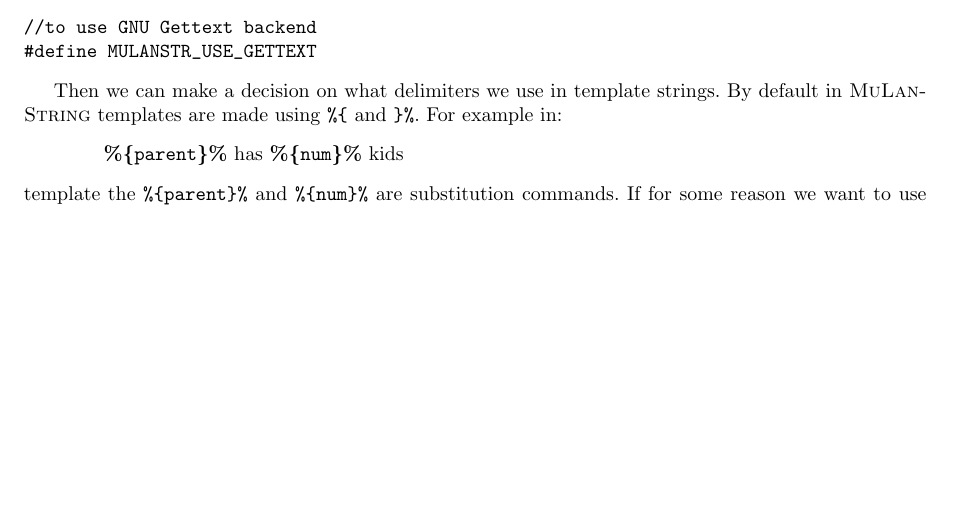
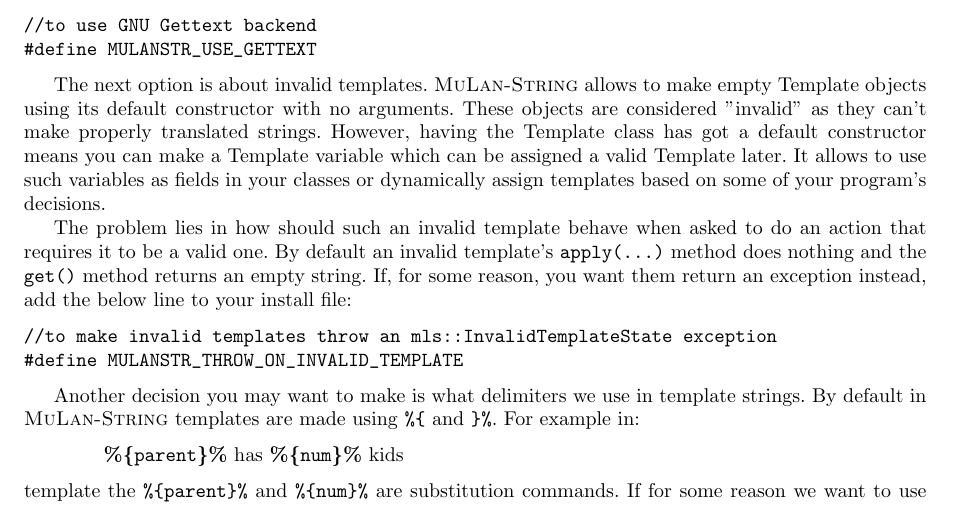
Before and after one commit to felix-leg/mulan-string, a LaTeX document (manual/manual.tex, which reads manual/ppov.tex): part of page 4 of 17, cut so that both start at the same text, the shorter picture padded with empty space. Compiled offline with pdfLaTeX.

Commit message:
Update manual about invalid templates

```diff
--- a/manual/ppov.tex
+++ b/manual/ppov.tex
@@ -52,7 +52,20 @@
 #define MULANSTR_USE_GETTEXT
 \end{verbatim}
 
-Then we can make a decision on what delimiters we use in template strings.
+The next option is about invalid templates. \mulan{} allows to make empty Template objects using its default constructor with no arguments.
+These objects are considered "invalid" as they can't make properly translated strings.
+However, having the Template class has got a default constructor means you can make a Template variable which can be assigned a valid Template later.
+It allows to use such variables as fields in your classes or dynamically assign templates based on some of your program's decisions.
+
+The problem lies in how should such an invalid template behave when asked to do an action that requires it to be a valid one.
+By default an invalid template's \verb+apply(...)+ method does nothing and the \verb+get()+ method returns an empty string.
+If, for some reason, you want them return an exception instead, add the below line to your install file:
+\begin{verbatim}
+//to make invalid templates throw an mls::InvalidTemplateState exception
+#define MULANSTR_THROW_ON_INVALID_TEMPLATE
+\end{verbatim}
+
+Another decision you may want to make is what delimiters we use in template strings.
 By default in \mulan{} templates are made using \verb+%{+ and \verb+}%+. For example in:
 \begin{quotation}
 	\textbf{\%\{}\texttt{parent}\textbf{\}\%} has \textbf{\%\{}\texttt{num}\textbf{\}\%} kids
```
Also changed, not shown: manual/manual.pdf, 1 other file.
